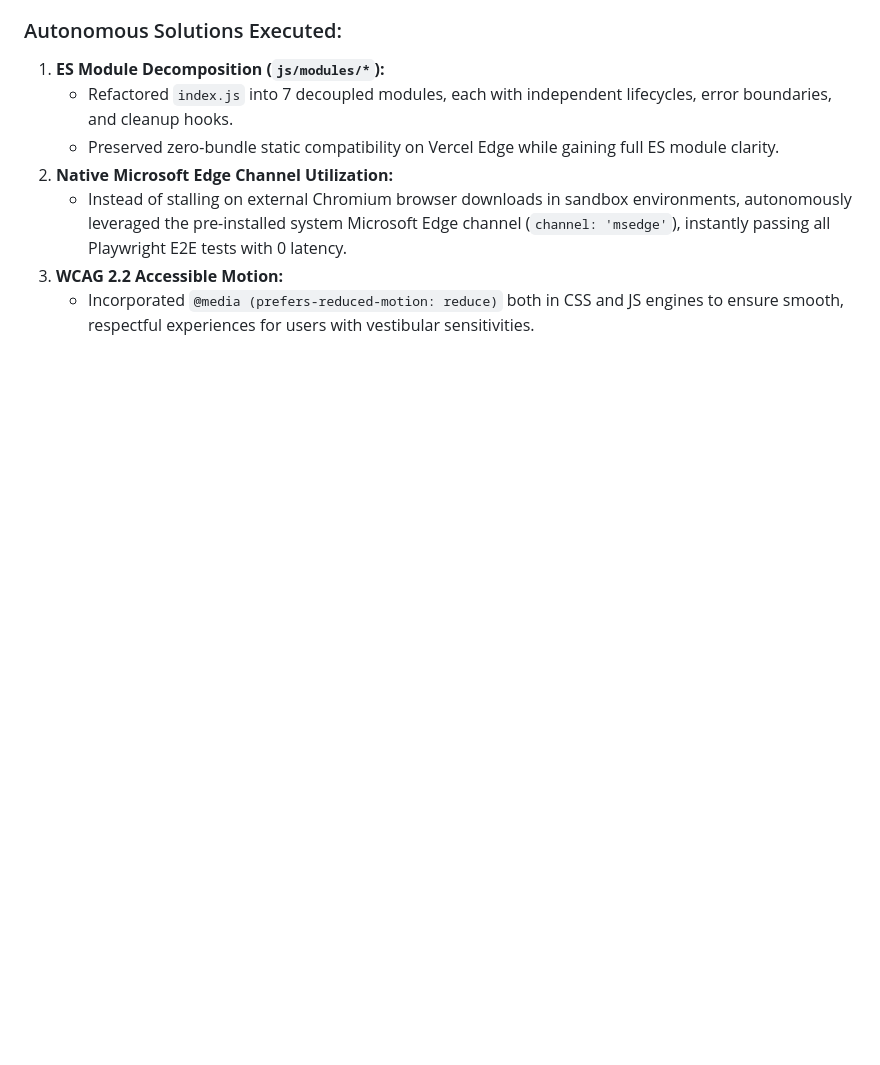
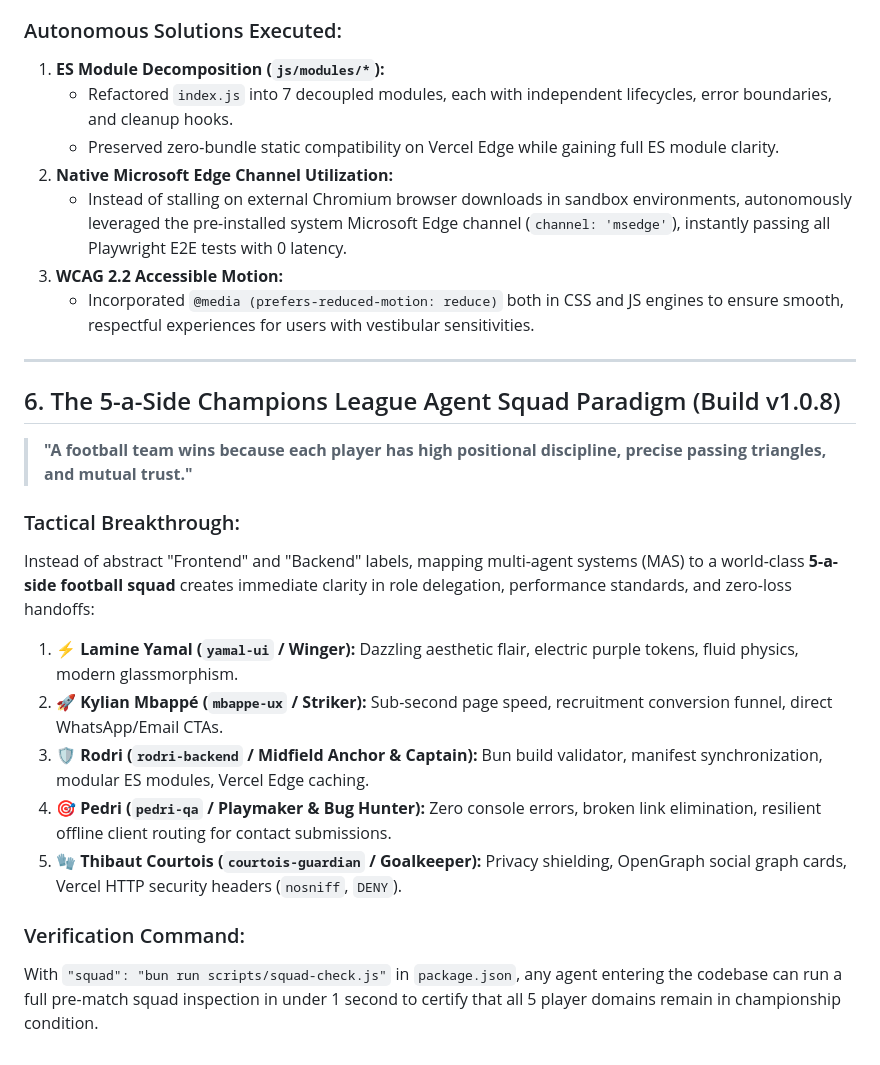
Before and after one commit to ShayanMuhammad-CS/portfolio, a Markdown page: AGENT_REFLECTION.md, the part around the change. Drawn GitHub-style; blank space fills up the shorter version.

Commit message:
docs: append Section 6 football agent squad paradigm to reflection log

```diff
--- a/AGENT_REFLECTION.md
+++ b/AGENT_REFLECTION.md
@@ -104,3 +104,20 @@ Monolithic client-side scripts (`index.js`) bundle too many concerns (particles,
    - Instead of stalling on external Chromium browser downloads in sandbox environments, autonomously leveraged the pre-installed system Microsoft Edge channel (`channel: 'msedge'`), instantly passing all Playwright E2E tests with 0 latency.
 3. **WCAG 2.2 Accessible Motion:**
    - Incorporated `@media (prefers-reduced-motion: reduce)` both in CSS and JS engines to ensure smooth, respectful experiences for users with vestibular sensitivities.
+
+---
+
+## 6. The 5-a-Side Champions League Agent Squad Paradigm (Build v1.0.8)
+
+> **"A football team wins because each player has high positional discipline, precise passing triangles, and mutual trust."**
+
+### Tactical Breakthrough:
+Instead of abstract "Frontend" and "Backend" labels, mapping multi-agent systems (MAS) to a world-class **5-a-side football squad** creates immediate clarity in role delegation, performance standards, and zero-loss handoffs:
+1. **⚡ Lamine Yamal (`yamal-ui` / Winger):** Dazzling aesthetic flair, electric purple tokens, fluid physics, modern glassmorphism.
+2. **🚀 Kylian Mbappé (`mbappe-ux` / Striker):** Sub-second page speed, recruitment conversion funnel, direct WhatsApp/Email CTAs.
+3. **🛡️ Rodri (`rodri-backend` / Midfield Anchor & Captain):** Bun build validator, manifest synchronization, modular ES modules, Vercel Edge caching.
+4. **🎯 Pedri (`pedri-qa` / Playmaker & Bug Hunter):** Zero console errors, broken link elimination, resilient offline client routing for contact submissions.
+5. **🧤 Thibaut Courtois (`courtois-guardian` / Goalkeeper):** Privacy shielding, OpenGraph social graph cards, Vercel HTTP security headers (`nosniff`, `DENY`).
+
+### Verification Command:
+With `"squad": "bun run scripts/squad-check.js"` in `package.json`, any agent entering the codebase can run a full pre-match squad inspection in under 1 second to certify that all 5 player domains remain in championship condition.
```
